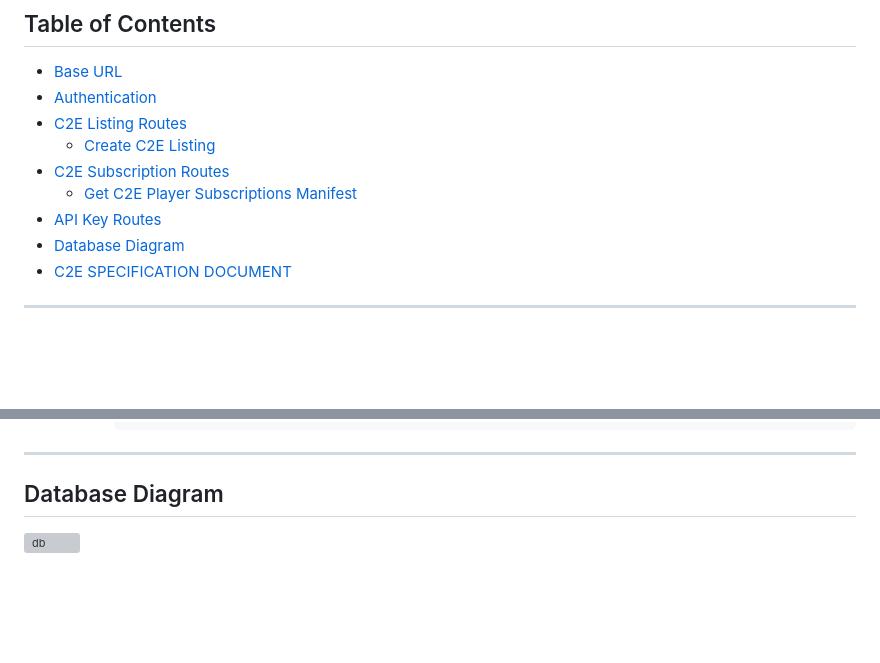
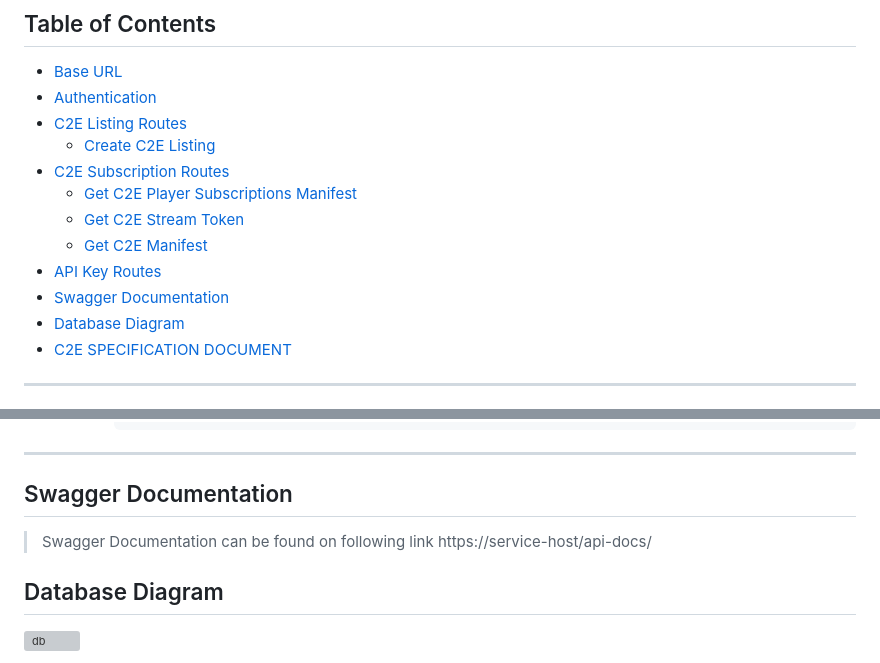
Before and after one commit to i-do-dev/cee-store-service, a Markdown page: README.md, 2 parts joined by grey strips. Drawn GitHub-style; blank space fills up the shorter version; grey boxes are pictures that could not be loaded.

```diff
--- a/README.md
+++ b/README.md
@@ -21,7 +21,10 @@ Welcome to the Curriki C2E Store Service API documentation. :tada: :tada: :tada:
   - [Create C2E Listing](#create-c2e-listing)
 - [C2E Subscription Routes](#c2e-subscription-routes)
   - [Get C2E Player Subscriptions Manifest](#get-c2e-player-subscriptions-manifest)
+  - [Get C2E Stream Token](#get-c2e-stream-token)
+  - [Get C2E Manifest](#get-c2e-manifest)
 - [API Key Routes](#api-key-routes)
+- [Swagger Documentation](#swagger-documentation)
 - [Database Diagram](#database-diagram)
 - [C2E SPECIFICATION DOCUMENT](https://github.com/CurrikiEducationalExperiences/cee-publisher-service/blob/main/public/C2E%20Specification%20v1.0.pdf?raw=true)
 
@@ -162,6 +234,8 @@ Endpoint to retrieve API Keys.
 
 ---
 
+## Swagger Documentation
+> Swagger Documentation can be found on following link https://service-host/api-docs/
 
 ## Database Diagram
 ![db](https://raw.githubusercontent.com/CurrikiEducationalExperiences/cee-store-service/main/public/c2e-store-service-diagram.png)
```
Also changed, not shown: other parts of README.md (+69 -0 lines).
